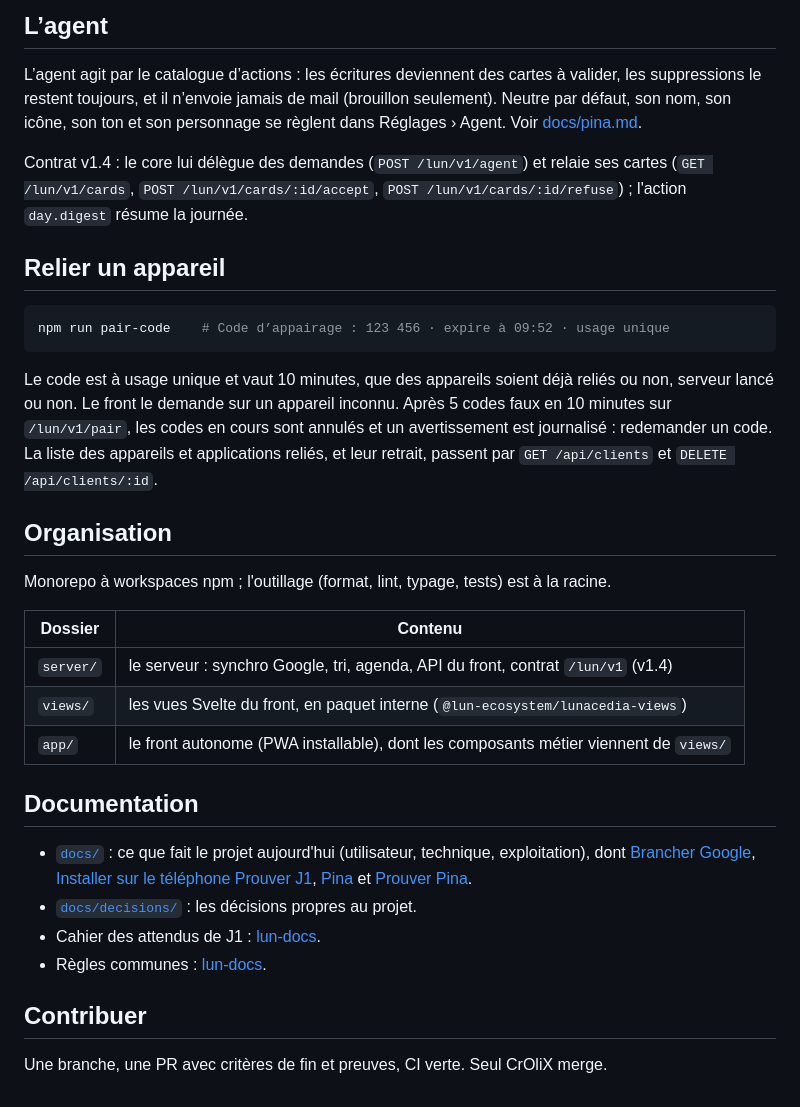
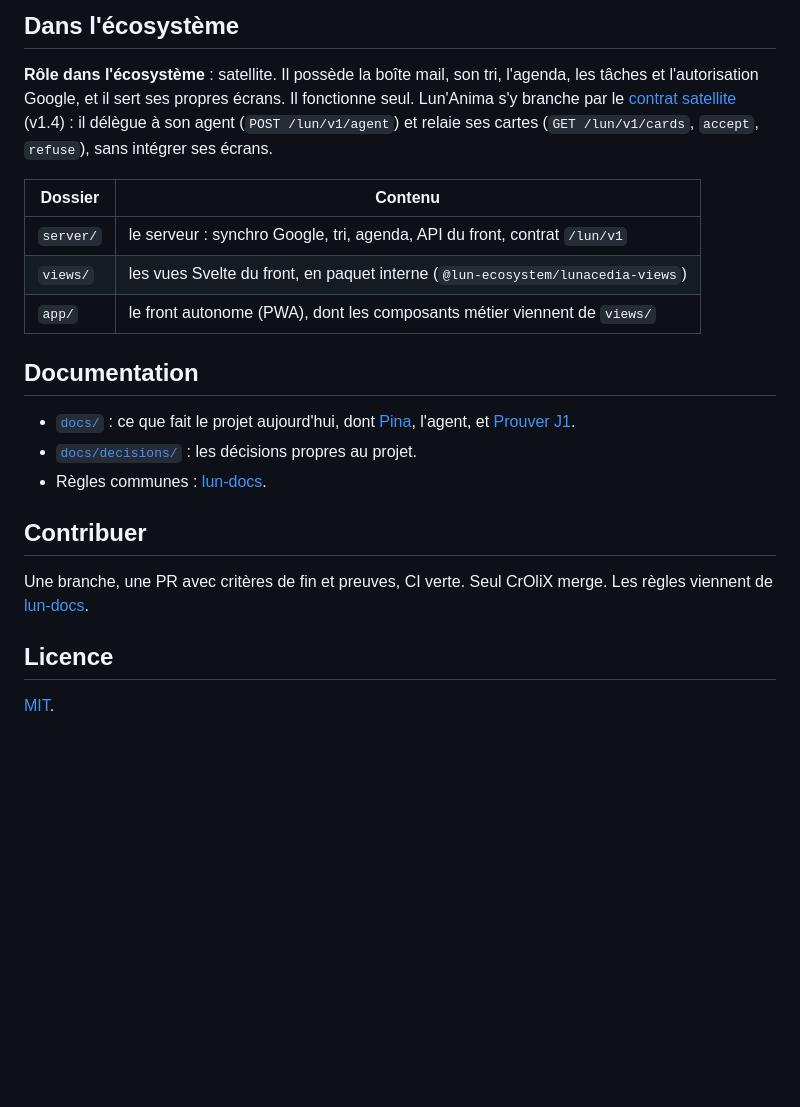
Before and after one commit to Lun-Ecosystem/lun-acedia, a Markdown page: README.md, the part around one of its changes. GitHub-like rendering; blank space fills up the shorter version.

````diff
--- a/README.md
+++ b/README.md
@@ -27,47 +71,27 @@ faux agenda, faux tri, aucun compte Google, aucun réseau. La commande affiche l
 
-## L’agent
+## Dans l'écosystème
 
-L’agent agit par le catalogue d’actions : les écritures deviennent des cartes à valider, les suppressions le
-restent toujours, et il n’envoie jamais de mail (brouillon seulement). Neutre par défaut, son nom, son icône,
-son ton et son personnage se règlent dans Réglages › Agent. Voir [docs/pina.md](docs/pina.md).
-
-Contrat v1.4 : le core lui délègue des demandes (`POST /lun/v1/agent`) et relaie ses cartes
-(`GET /lun/v1/cards`, `POST /lun/v1/cards/:id/accept`, `POST /lun/v1/cards/:id/refuse`) ; l'action
-`day.digest` résume la journée.
-
-## Relier un appareil
-
-```bash
-npm run pair-code    # Code d’appairage : 123 456 · expire à 09:52 · usage unique
-```
-
-Le code est à usage unique et vaut 10 minutes, que des appareils soient déjà reliés ou non, serveur
-lancé ou non. Le front le demande sur un appareil inconnu. Après 5 codes faux en 10 minutes sur
-`/lun/v1/pair`, les codes en cours sont annulés et un avertissement est journalisé : redemander un code.
-La liste des appareils et applications reliés, et leur retrait, passent par `GET /api/clients` et
-`DELETE /api/clients/:id`.
-
-## Organisation
-
-Monorepo à workspaces npm ; l'outillage (format, lint, typage, tests) est à la racine.
+**Rôle dans l'écosystème** : satellite. Il possède la boîte mail, son tri, l'agenda, les tâches et l'autorisation Google,
+et il sert ses propres écrans. Il fonctionne seul. Lun'Anima s'y branche par le [contrat satellite](https://github.com/Lun-Ecosystem/lun-docs/blob/main/standards/contrat-satellite.md) (v1.4) : il délègue à son agent
+(`POST /lun/v1/agent`) et relaie ses cartes (`GET /lun/v1/cards`, `accept`, `refuse`), sans intégrer ses écrans.
 
 | Dossier | Contenu |
 |---|---|
-| `server/` | le serveur : synchro Google, tri, agenda, API du front, contrat `/lun/v1` (v1.4) |
+| `server/` | le serveur : synchro Google, tri, agenda, API du front, contrat `/lun/v1` |
 | `views/` | les vues Svelte du front, en paquet interne (`@lun-ecosystem/lunacedia-views`) |
-| `app/` | le front autonome (PWA installable), dont les composants métier viennent de `views/` |
+| `app/` | le front autonome (PWA), dont les composants métier viennent de `views/` |
 
 ## Documentation
 
-- [`docs/`](docs/) : ce que fait le projet aujourd'hui (utilisateur, technique, exploitation), dont
-  [Brancher Google](docs/brancher-google.md), [Installer sur le téléphone](docs/installer-sur-le-telephone.md)
-  [Prouver J1](docs/prouver-j1.md), [Pina](docs/pina.md)
-  et [Prouver Pina](docs/prouver-pina.md).
+- [`docs/`](docs/) : ce que fait le projet aujourd'hui, dont [Pina](docs/pina.md), l'agent, et [Prouver J1](docs/prouver-j1.md).
 - [`docs/decisions/`](docs/decisions/) : les décisions propres au projet.
-- Cahier des attendus de J1 :
-  [lun-docs](https://github.com/Lun-Ecosystem/lun-docs/blob/main/docs/specs/2026-10-19-j1-acedia-design.md).
 - Règles communes : [lun-docs](https://github.com/Lun-Ecosystem/lun-docs).
 
 ## Contribuer
 
-Une branche, une PR avec critères de fin et preuves, CI verte. Seul CrOliX merge.
+Une branche, une PR avec critères de fin et preuves, CI verte. Seul CrOliX merge. Les règles viennent de
+[lun-docs](https://github.com/Lun-Ecosystem/lun-docs).
+
+## Licence
+
+[MIT](LICENSE).
````
Also changed, not shown: other parts of README.md (+57 -13 lines), docs/images/apercu.jpg (added), 4 other files.
